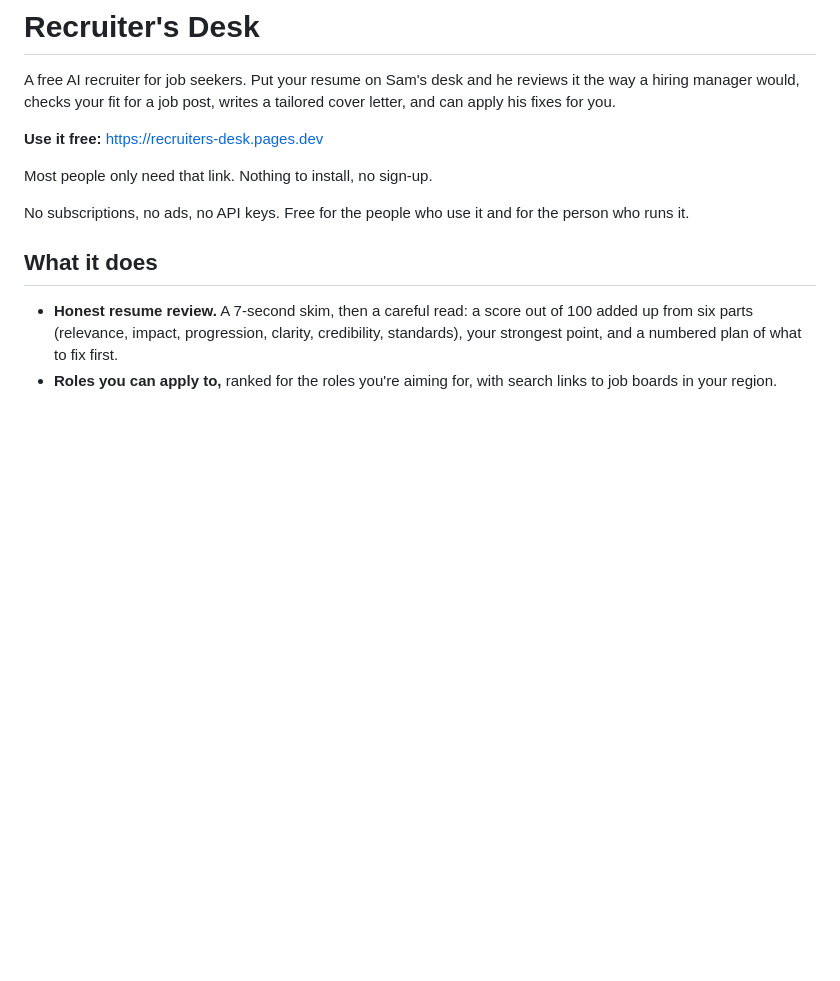
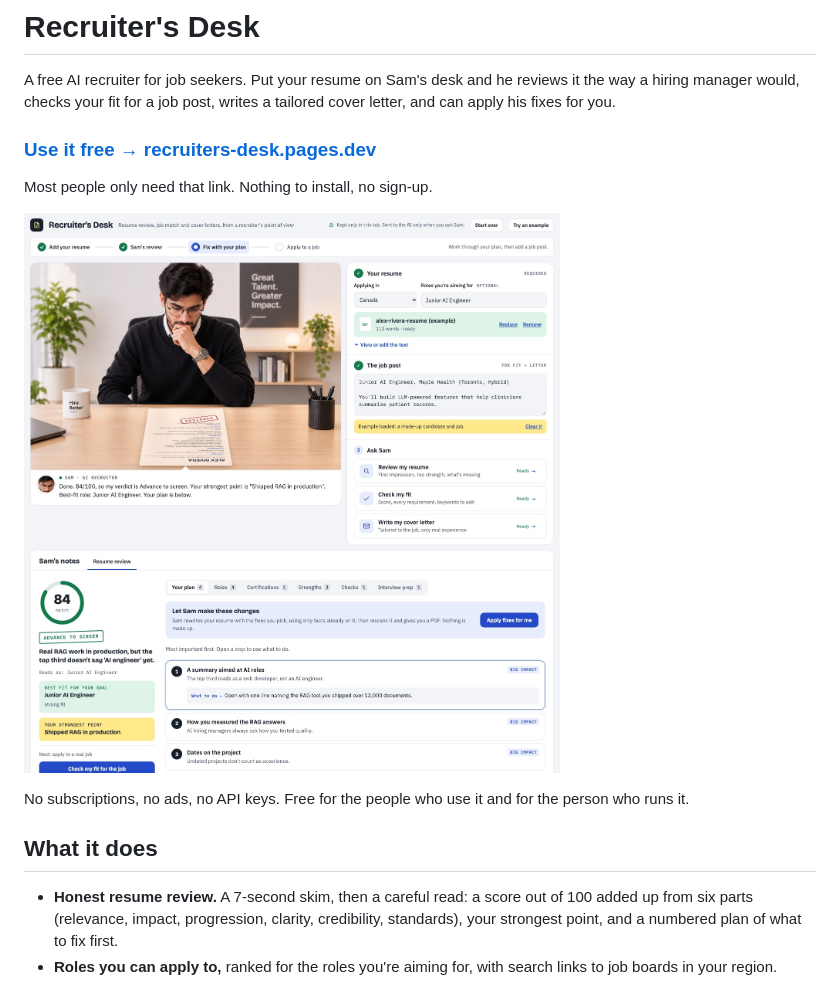
Before and after one commit to recruitersdesk/recruiters-desk, a Markdown page: README.md, the part around the change. Drawn GitHub-style; pictures changed too: docs/screenshot.jpg (added); blank space fills up the shorter version.

Commit message:
Link-preview image (og.png from docs/og-card.html), README screenshot
Co-Authored-By: Claude Opus 5.5 <noreply@anthropic.com>

```diff
--- a/README.md
+++ b/README.md
@@ -2,9 +2,11 @@
 
 A free AI recruiter for job seekers. Put your resume on Sam's desk and he reviews it the way a hiring manager would, checks your fit for a job post, writes a tailored cover letter, and can apply his fixes for you.
 
-**Use it free:** https://recruiters-desk.pages.dev
+### **[Use it free → recruiters-desk.pages.dev](https://recruiters-desk.pages.dev)**
 
 Most people only need that link. Nothing to install, no sign-up.
+
+![Recruiter's Desk: Sam reviews an example resume, scores it 84/100 and lists the fixes that matter most](docs/screenshot.jpg)
 
 No subscriptions, no ads, no API keys. Free for the people who use it and for the person who runs it.
 
```
Also changed, not shown: og.png (added), 5 other files.
